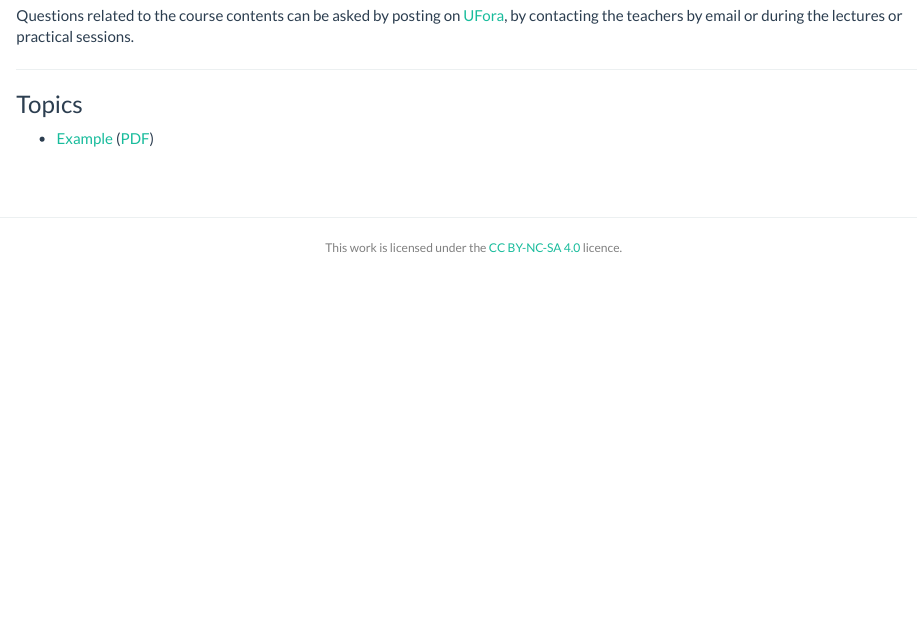
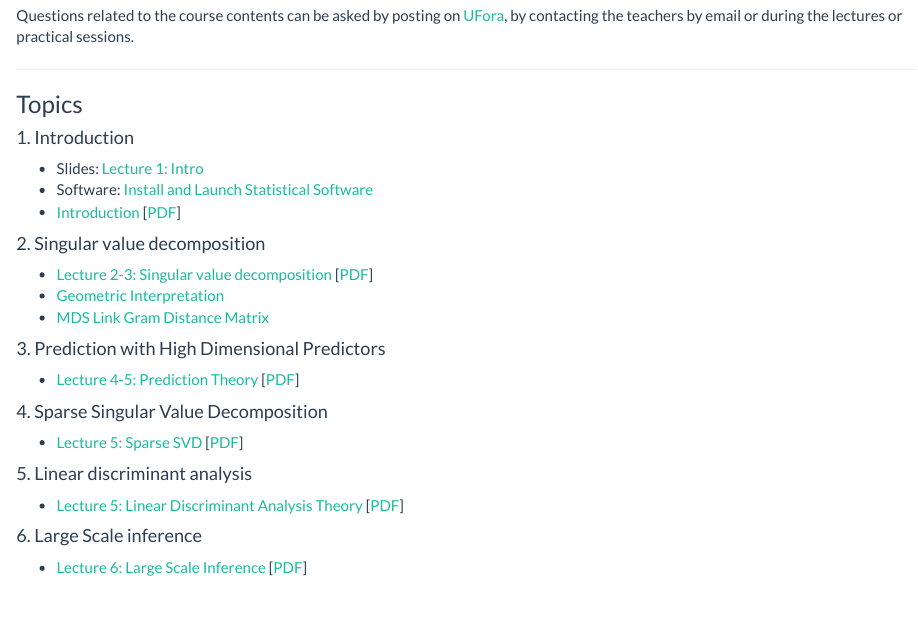
Before and after one commit to statOmics/HDA2021, an R Markdown document (index.Rmd): the page in a window 1100 px wide, from 1400 px down. Rendered offline with R 4.5, knitr and Pandoc, with nearby package versions.

Commit message:
Update home page

```diff
--- a/index.Rmd
+++ b/index.Rmd
@@ -40,12 +40,53 @@ A primer to R and Data visualisation  in R can be found in:
 If you encounter any problems related to the course material (e.g. package installation problems, bugs in the code, typos, ...), please consider [posting an issue on GitHub](https://github.com/statOmics/HDDA2021/issues).
 
 Questions related to the course contents can be asked by posting on
-[UFora](https://ufora.ugent.be/d2l/home/444226),
-by contacting the teachers by email or during the lectures or practical
-sessions.
+[UFora](https://ufora.ugent.be/d2l/home/444226), by contacting the teachers by
+email or during the lectures or practical sessions.
 
 ---
 
 ### Topics
 
-- [Example](./example.html) ([PDF](./example.pdf))
+<!-- TODO: add Labs material -->
+
+#### 1. Introduction
+
+  - Slides: [Lecture 1: Intro](slides/IntroHighDim.pdf)
+  - Software: [Install and Launch Statistical Software](./software4stats.html)
+  - [Introduction](./intro.html) [[PDF](./intro.pdf)]
+  <!-- - [Introduction to RMarkdown](./Introduction-RMarkdown.html) -->
+  <!-- - [Introduction to matrices in R](./Introduction-Matrices-R.html) -->
+
+#### 2. Singular value decomposition
+
+  - [Lecture 2-3: Singular value decomposition](./svd.html) [[PDF](./svd.pdf)]
+  - [Geometric Interpretation](./svdGeometricInterpretation.html)
+  - [MDS Link Gram Distance Matrix](./MDS_linkGramDistanceMatrix.html)
+  <!-- - [Lab 1: Introduction and SVD applications](./Lab1-Intro-SVD.html) -->
+  <!-- - [Lab 2: PCA](./Lab2-PCA.html) -->
+
+#### 3. Prediction with High Dimensional Predictors
+
+  - [Lecture 4-5: Prediction Theory](./prediction.html) [[PDF](./prediction.pdf)]
+  <!-- - [Lab 3: Penalized regression and prediction](./Lab3-Penalized-Regression.html) -->
+
+#### 4. Sparse Singular Value Decomposition
+
+  - [Lecture 5: Sparse SVD](./sparseSvd.html) [[PDF](./sparseSvd.pdf)]
+
+#### 5. Linear discriminant analysis
+
+  - [Lecture 5: Linear Discriminant Analysis Theory](./lda.html) [[PDF](./lda.pdf)]
+  <!-- - [Lab 4: Sparse PCA and LDA](./Lab4-Sparse-PCA-LDA.html) -->
+
+#### 6. Large Scale inference
+
+  - [Lecture 6: Large Scale Inference](./lsi.html) [[PDF](./lsi.pdf)]
+  <!-- - [Lab 5: Large Scale Inference](./Lab5-Large-Scale-Inference.html) -->
+
+<!-- ### Paper reading Sessions -->
+
+<!-- ### Homework assignments -->
+
+<!-- - [Homework: Canonical Correlation Analysis](./HW-CCA.html) [[PDF](./HW-CCA.pdf)] -->
+<!-- - [Group Project](./Project.html) [[PDF](./Project.pdf)] -->
```
Also changed, not shown: software4stats.md (added, +20 -0 lines).
